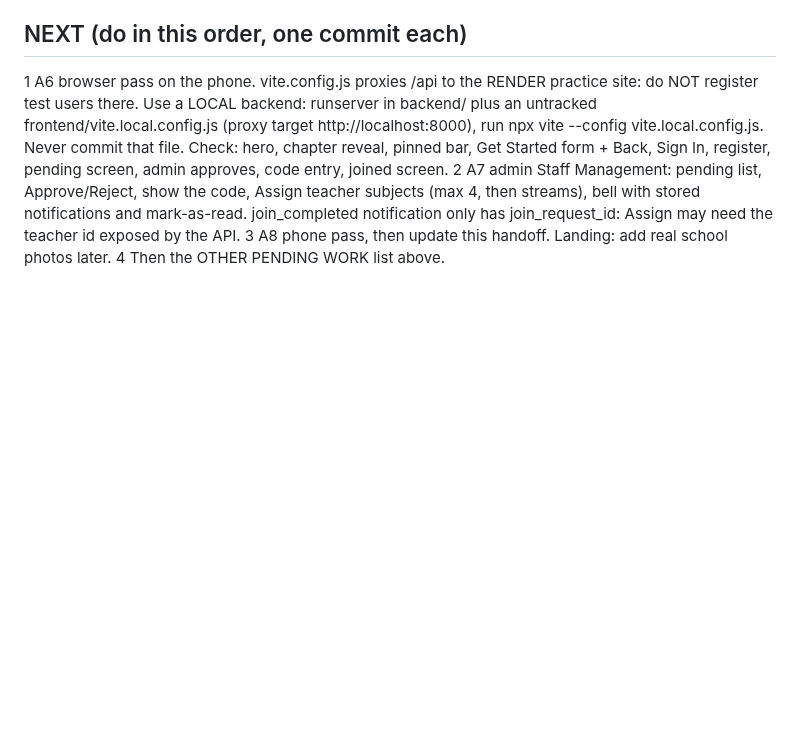
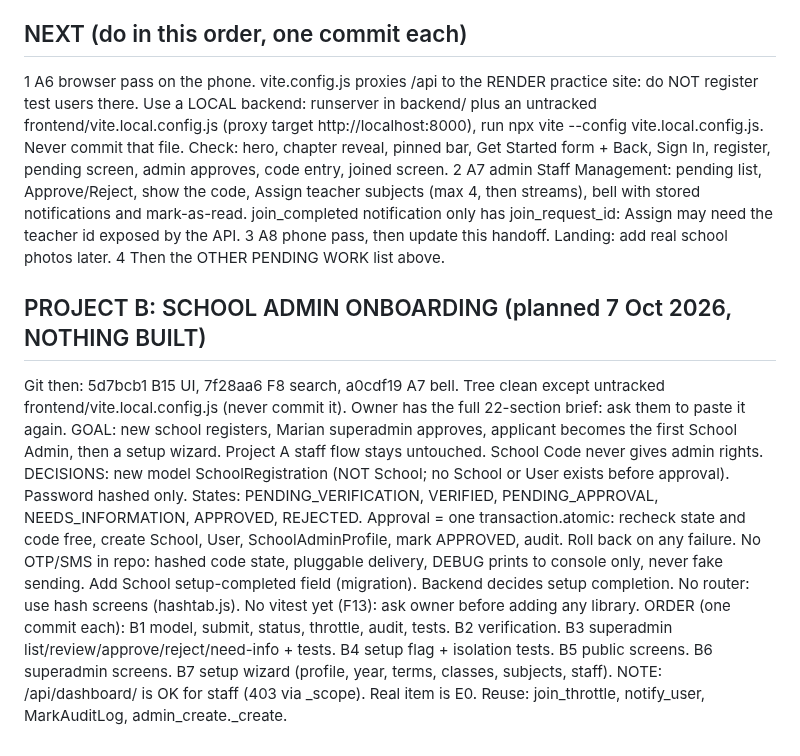
Before and after one commit to Korir2020/School.ai.platform, a Markdown page: HANDOFF_SESSION9.md, the part around the change. GitHub-like rendering; blank space fills up the shorter version.

Commit message:
Handoff: Project B plan (school admin onboarding)

```diff
--- a/HANDOFF_SESSION9.md
+++ b/HANDOFF_SESSION9.md
@@ -204,3 +204,26 @@ DONE (committed and pushed unless marked):
   need the teacher id exposed by the API.
 3 A8 phone pass, then update this handoff. Landing: add real school photos later.
 4 Then the OTHER PENDING WORK list above.
+
+## PROJECT B: SCHOOL ADMIN ONBOARDING (planned 7 Oct 2026, NOTHING BUILT)
+Git then: 5d7bcb1 B15 UI, 7f28aa6 F8 search, a0cdf19 A7 bell. Tree clean
+except untracked frontend/vite.local.config.js (never commit it).
+Owner has the full 22-section brief: ask them to paste it again.
+GOAL: new school registers, Marian superadmin approves, applicant becomes the
+first School Admin, then a setup wizard. Project A staff flow stays untouched.
+School Code never gives admin rights.
+DECISIONS: new model SchoolRegistration (NOT School; no School or User exists
+before approval). Password hashed only. States: PENDING_VERIFICATION, VERIFIED,
+PENDING_APPROVAL, NEEDS_INFORMATION, APPROVED, REJECTED.
+Approval = one transaction.atomic: recheck state and code free, create School,
+User, SchoolAdminProfile, mark APPROVED, audit. Roll back on any failure.
+No OTP/SMS in repo: hashed code state, pluggable delivery, DEBUG prints to
+console only, never fake sending. Add School setup-completed field (migration).
+Backend decides setup completion. No router: use hash screens (hashtab.js).
+No vitest yet (F13): ask owner before adding any library.
+ORDER (one commit each): B1 model, submit, status, throttle, audit, tests.
+B2 verification. B3 superadmin list/review/approve/reject/need-info + tests.
+B4 setup flag + isolation tests. B5 public screens. B6 superadmin screens.
+B7 setup wizard (profile, year, terms, classes, subjects, staff).
+NOTE: /api/dashboard/ is OK for staff (403 via _scope). Real item is E0.
+Reuse: join_throttle, notify_user, MarkAuditLog, admin_create._create.
```
